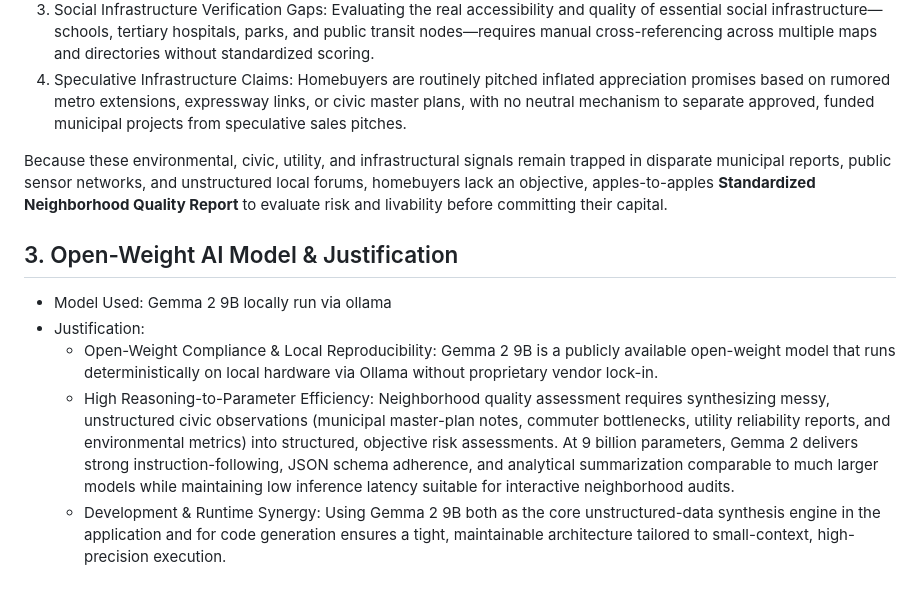
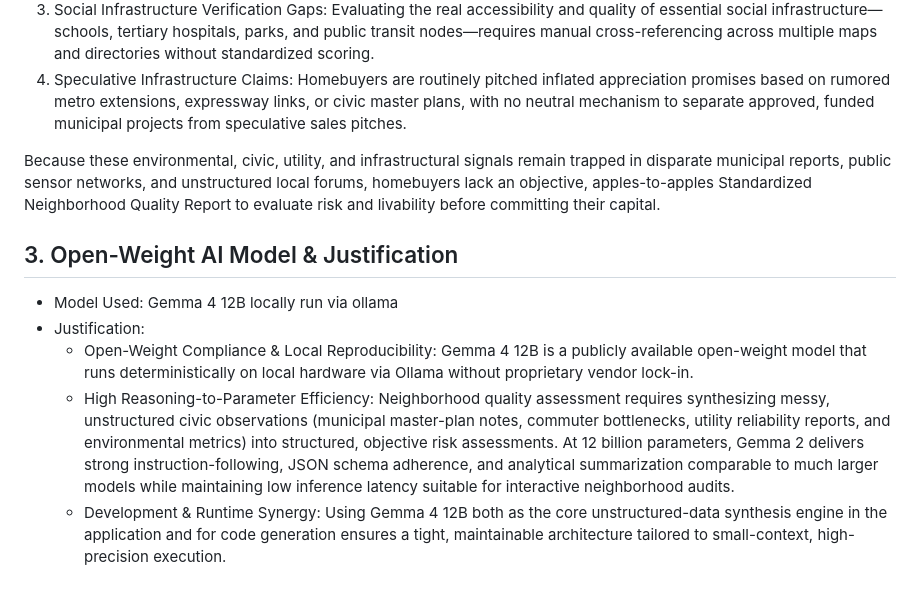
Before and after one commit to Sarthak-Kshirsagar-2275/Hacktober_2026, a Markdown page: HACKATHON.md, the part around the change. Rendered like a GitHub page.

Commit message:
Changed typo Gemma 2 9B  to Gemma 4 12B in HACKATHON.md

```diff
--- a/HACKATHON.md
+++ b/HACKATHON.md
@@ -17,11 +17,11 @@ Prospective homebuyers currently face four critical blind spots beyond individua
 3. Social Infrastructure Verification Gaps: Evaluating the real accessibility and quality of essential social infrastructure—schools, tertiary hospitals, parks, and public transit nodes—requires manual cross-referencing across multiple maps and directories without standardized scoring.
 4. Speculative Infrastructure Claims: Homebuyers are routinely pitched inflated appreciation promises based on rumored metro extensions, expressway links, or civic master plans, with no neutral mechanism to separate approved, funded municipal projects from speculative sales pitches.
 
-Because these environmental, civic, utility, and infrastructural signals remain trapped in disparate municipal reports, public sensor networks, and unstructured local forums, homebuyers lack an objective, apples-to-apples **Standardized Neighborhood Quality Report** to evaluate risk and livability before committing their capital.
+Because these environmental, civic, utility, and infrastructural signals remain trapped in disparate municipal reports, public sensor networks, and unstructured local forums, homebuyers lack an objective, apples-to-apples Standardized Neighborhood Quality Report to evaluate risk and livability before committing their capital.
 
 ## 3. Open-Weight AI Model & Justification
-- Model Used: Gemma 2 9B locally run via ollama
+- Model Used: Gemma 4 12B locally run via ollama
 - Justification:
-  - Open-Weight Compliance & Local Reproducibility: Gemma 2 9B is a publicly available open-weight model that runs deterministically on local hardware via Ollama without proprietary vendor lock-in.
-  - High Reasoning-to-Parameter Efficiency: Neighborhood quality assessment requires synthesizing messy, unstructured civic observations (municipal master-plan notes, commuter bottlenecks, utility reliability reports, and environmental metrics) into structured, objective risk assessments. At 9 billion parameters, Gemma 2 delivers strong instruction-following, JSON schema adherence, and analytical summarization comparable to much larger models while maintaining low inference latency suitable for interactive neighborhood audits.
-  - Development & Runtime Synergy: Using Gemma 2 9B both as the core unstructured-data synthesis engine in the application and for code generation ensures a tight, maintainable architecture tailored to small-context, high-precision execution.
+  - Open-Weight Compliance & Local Reproducibility: Gemma 4 12B is a publicly available open-weight model that runs deterministically on local hardware via Ollama without proprietary vendor lock-in.
+  - High Reasoning-to-Parameter Efficiency: Neighborhood quality assessment requires synthesizing messy, unstructured civic observations (municipal master-plan notes, commuter bottlenecks, utility reliability reports, and environmental metrics) into structured, objective risk assessments. At 12 billion parameters, Gemma 2 delivers strong instruction-following, JSON schema adherence, and analytical summarization comparable to much larger models while maintaining low inference latency suitable for interactive neighborhood audits.
+  - Development & Runtime Synergy: Using Gemma 4 12B both as the core unstructured-data synthesis engine in the application and for code generation ensures a tight, maintainable architecture tailored to small-context, high-precision execution.
```
